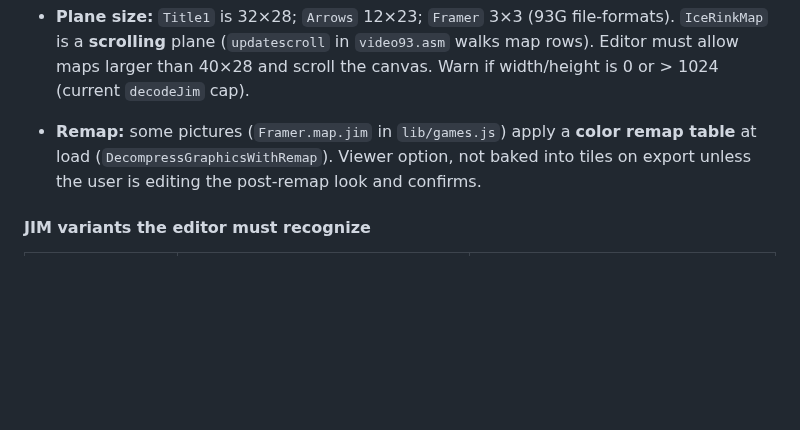
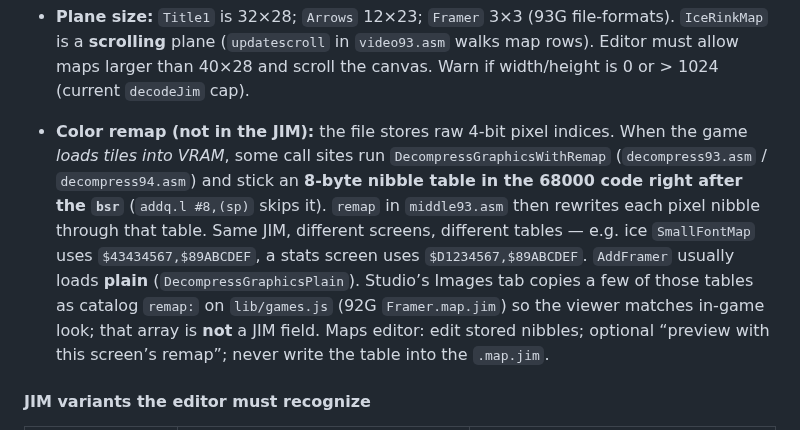
Before and after one commit to abdulahmad/NHL9XStudio, a Markdown page: docs/nhl9x-studio-requirements.md, the part around the change. Rendered like a GitHub page; blank space fills up the shorter version.

Commit message:
DOCS: clarify color remap is load-time, not a JIM field
The 8-byte table lives after DecompressGraphicsWithRemap in 93G/94G
source. Same .map.jim can be remapped differently per screen.

Co-authored-by: abdul.ahmad <abdul.ahmad@gmail.com>

```diff
--- a/docs/nhl9x-studio-requirements.md
+++ b/docs/nhl9x-studio-requirements.md
@@ -111,7 +111,7 @@ Defaults: Adaptive + None for step B; Uniform + None for step A. Remember last c
 - **Priority:** expose per cell (bit 15). Default 0. `dobitmap` **XORs** `printa` (`$F800` attribute bits) onto every map word, so in-game priority/palette can flip relative to the file. Show a “preview with `printa`” toggle; do not bake `printa` into export unless the user asks.
 - **Collision:** **not** in the JIM. Ice physics live in `hockey93.asm` (radii, walls, nets), not per-tile flags. Do not add a fake collision layer. 94G `Rinktilelist` / `RevRinkTilelist` are still JIM-shaped maps, not collision.
 - **Plane size:** `Title1` is 32×28; `Arrows` 12×23; `Framer` 3×3 (93G file-formats). `IceRinkMap` is a **scrolling** plane (`updatescroll` in `video93.asm` walks map rows). Editor must allow maps larger than 40×28 and scroll the canvas. Warn if width/height is 0 or &gt; 1024 (current `decodeJim` cap).
-- **Remap:** some pictures (`Framer.map.jim` in `lib/games.js`) apply a **color remap table** at load (`DecompressGraphicsWithRemap`). Viewer option, not baked into tiles on export unless the user is editing the post-remap look and confirms.
+- **Color remap (not in the JIM):** the file stores raw 4-bit pixel indices. When the game *loads tiles into VRAM*, some call sites run `DecompressGraphicsWithRemap` (`decompress93.asm` / `decompress94.asm`) and stick an **8-byte nibble table in the 68000 code right after the `bsr`** (`addq.l #8,(sp)` skips it). `remap` in `middle93.asm` then rewrites each pixel nibble through that table. Same JIM, different screens, different tables — e.g. ice `SmallFontMap` uses `$43434567,$89ABCDEF`, a stats screen uses `$D1234567,$89ABCDEF`. `AddFramer` usually loads **plain** (`DecompressGraphicsPlain`). Studio’s Images tab copies a few of those tables as catalog `remap:` on `lib/games.js` (92G `Framer.map.jim`) so the viewer matches in-game look; that array is **not** a JIM field. Maps editor: edit stored nibbles; optional “preview with this screen’s remap”; never write the table into the `.map.jim`.
 
 #### JIM variants the editor must recognize
 
```
